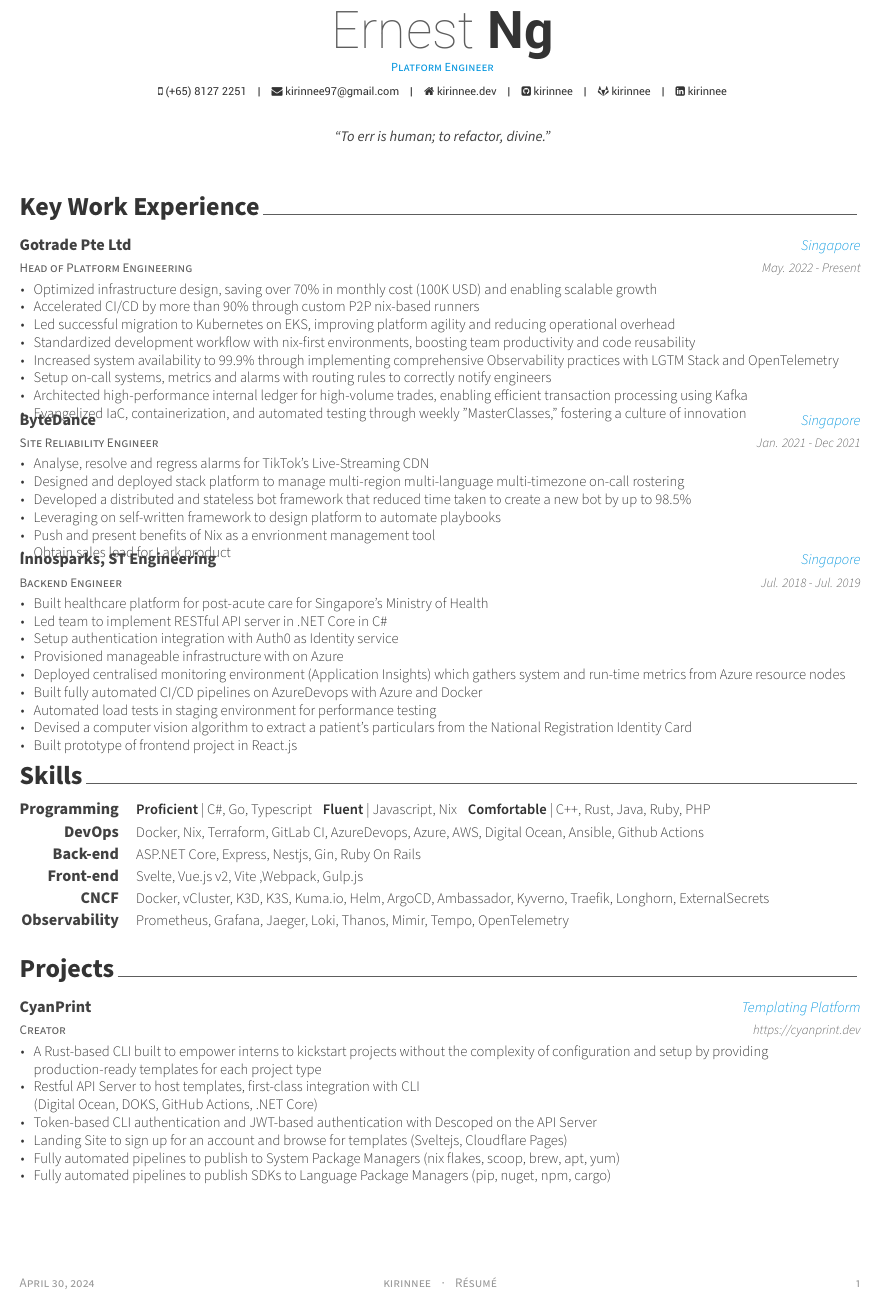
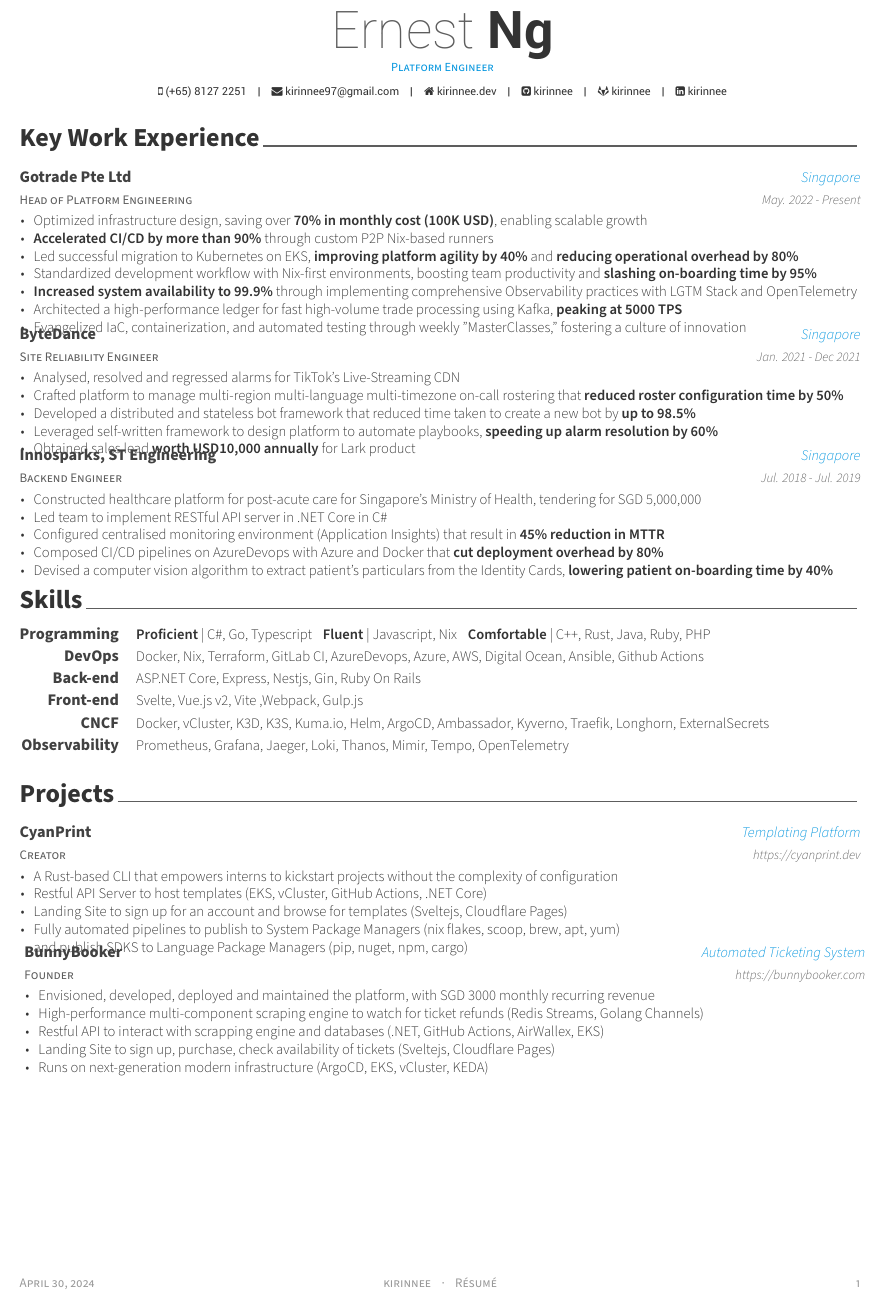
Before and after one commit to kirinnee/resume, a LaTeX CV (resume.tex, which reads resume/experience.tex, resume/project.tex): part of the page, cut so that both start at the same text. Compiled offline with XeLaTeX.

Commit message:
feat: update resume

```diff
--- a/resume.tex
+++ b/resume.tex
@@ -71,7 +71,7 @@
 % \skype{skype-id}
 % \reddit{reddit-id}
 % \extrainfo{extra informations}
-\quote{``To err is human; to refactor, divine."}
+% \quote{``To err is human; to refactor, divine."}
 %-------------------------------------------------------------------------------
 \begin{document}
 
--- a/resume/experience.tex
+++ b/resume/experience.tex
@@ -18,13 +18,12 @@
     {May. 2022 - Present} % Date(s)
     {
     \begin{cvitems} % Description(s) of tasks/responsibilities
-        \item {Optimized infrastructure design, saving over 70\% in monthly cost (100K USD) and enabling scalable growth}
-        \item {Accelerated CI/CD by more than 90\% through custom P2P nix-based runners}
-        \item {Led successful migration to Kubernetes on EKS, improving platform agility and reducing operational overhead}
-        \item {Standardized development workflow with nix-first environments, boosting team productivity and code reusability}
-        \item {Increased system availability to 99.9\% through implementing comprehensive Observability practices with LGTM Stack and OpenTelemetry}
-        \item {Setup on-call systems, metrics and alarms with routing rules to correctly notify engineers}
-        \item {Architected high-performance internal ledger for high-volume trades, enabling efficient transaction processing using Kafka}
+        \item {Optimized infrastructure design, saving over \textbf{70\% in monthly cost (100K USD)}, enabling scalable growth}
+        \item {\textbf{Accelerated CI/CD by more than 90\%} through custom P2P Nix-based runners}
+        \item {Led successful migration to Kubernetes on EKS, \textbf{improving platform agility by 40\%} and \textbf{reducing operational overhead by 80\%}}
+        \item {Standardized development workflow with Nix-first environments, boosting team productivity and \textbf{slashing on-boarding time by 95\%}}
+        \item {\textbf{Increased system availability to 99.9\%} through implementing comprehensive Observability practices with LGTM Stack and OpenTelemetry}
+        \item {Architected a high-performance ledger for fast high-volume trade processing using Kafka, \textbf{peaking at 5000 TPS}}
         \item {Evangelized IaC, containerization, and automated testing through weekly "MasterClasses," fostering a culture of innovation}
     \end{cvitems}
     }
@@ -37,12 +36,11 @@
     {Jan. 2021 - Dec 2021} % Date(s)
     {
     \begin{cvitems} % Description(s) of tasks/responsibilities
-        \item {Analyse, resolve and regress alarms for TikTok's Live-Streaming CDN}
-        \item {Designed and deployed stack platform to manage multi-region multi-language multi-timezone on-call rostering}
-        \item {Developed a distributed and stateless bot framework that reduced time taken to create a new bot by up to 98.5\%}
-        \item {Leveraging on self-written framework to design platform to automate playbooks}
-        \item {Push and present benefits of Nix as a envrionment management tool}
-        \item {Obtain sales lead for Lark product}
+        \item {Analysed, resolved and regressed alarms for TikTok's Live-Streaming CDN}
+        \item {Crafted platform to manage multi-region multi-language multi-timezone on-call rostering that \textbf{reduced roster configuration time by 50\%}}
+        \item {Developed a distributed and stateless bot framework that reduced time taken to create a new bot by \textbf{up to 98.5\%}}
+        \item {Leveraged self-written framework to design platform to automate playbooks, \textbf{speeding up alarm resolution by 60\%}}
+        \item {Obtained sales lead \textbf{worth USD10,000 annually} for Lark product}
     \end{cvitems}
     }
 
@@ -54,15 +52,11 @@
     {Jul. 2018 - Jul. 2019} % Date(s)
     {
     \begin{cvitems} % Description(s) of tasks/responsibilities
-        \item {Built healthcare platform for post-acute care for Singapore's Ministry of Health }
-        \item {Led team to implement RESTful API server in .NET Core in C\# }
-        \item {Setup authentication integration with Auth0 as Identity service}
-        \item {Provisioned manageable infrastructure with on Azure}
-        \item {Deployed centralised monitoring environment (Application Insights) which gathers system and run-time metrics from Azure resource nodes}
-        \item {Built fully automated CI/CD pipelines on AzureDevops with Azure and Docker}
-        \item {Automated load tests in staging environment for performance testing}
-        \item {Devised a computer vision algorithm to extract a patient's particulars from the National Registration Identity Card}
-        \item {Built prototype of frontend project in React.js}
+        \item {Constructed healthcare platform for post-acute care for Singapore's Ministry of Health, tendering for SGD 5,000,000}
+        \item {Led team to implement RESTful API server in .NET Core in C\#}
+        \item {Configured centralised monitoring environment (Application Insights) that result in \textbf{45\% reduction in MTTR}}
+        \item {Composed CI/CD pipelines on AzureDevops with Azure and Docker that \textbf{cut deployment overhead by 80\%}}
+        \item {Devised a computer vision algorithm to extract patient's particulars from the Identity Cards, \textbf{lowering patient on-boarding time by 40\%}}
     \end{cvitems}
     }
 
--- a/resume/project.tex
+++ b/resume/project.tex
@@ -16,16 +16,26 @@
     {https://cyanprint.dev} % Date(s)
     {
     \begin{cvitems} % Description(s) of tasks/responsibilities
-        \item {A Rust-based CLI built to empower interns to kickstart projects without the complexity of configuration and setup by providing
-        \newline production-ready templates for each project type}
-        \item {Restful API Server to host templates, first-class integration with CLI \newline
-        (Digital Ocean, DOKS, GitHub Actions, .NET Core)}
-        \item {Token-based CLI authentication and JWT-based authentication with Descoped on the API Server}
+        \item {A Rust-based CLI that empowers interns to kickstart projects without the complexity of configuration}
+        \item {Restful API Server to host templates (EKS, vCluster, GitHub Actions, .NET Core)}
         \item {Landing Site to sign up for an account and browse for templates (Sveltejs, Cloudflare Pages)}
-        \item {Fully automated pipelines to publish to System Package Managers (nix flakes, scoop, brew, apt, yum)}
-        \item {Fully automated pipelines to publish SDKs to Language Package Managers (pip, nuget, npm, cargo)}
+        \item {Fully automated pipelines to publish to System Package Managers (nix flakes, scoop, brew, apt, yum) \newline
+                and publish SDKS to Language Package Managers (pip, nuget, npm, cargo)}
     \end{cvitems}
     }
     %---------------------------------------------------------
-
+    \cventry
+    {Founder} % Job title
+    {BunnyBooker} % Organization
+    {Automated Ticketing System} % Location
+    {https://bunnybooker.com} % Date(s)
+    {
+    \begin{cvitems} % Description(s) of tasks/responsibilities
+        \item {Envisioned, developed, deployed and maintained the platform, with SGD 3000 monthly recurring revenue}
+        \item {High-performance multi-component scraping engine to watch for ticket refunds (Redis Streams, Golang Channels)}
+        \item {Restful API to interact with scrapping engine and databases (.NET, GitHub Actions, AirWallex, EKS)}
+        \item {Landing Site to sign up, purchase, check availability of tickets (Sveltejs, Cloudflare Pages)}
+        \item {Runs on next-generation modern infrastructure (ArgoCD, EKS, vCluster, KEDA)}
+    \end{cvitems}
+    }
 \end{cventries}
```
